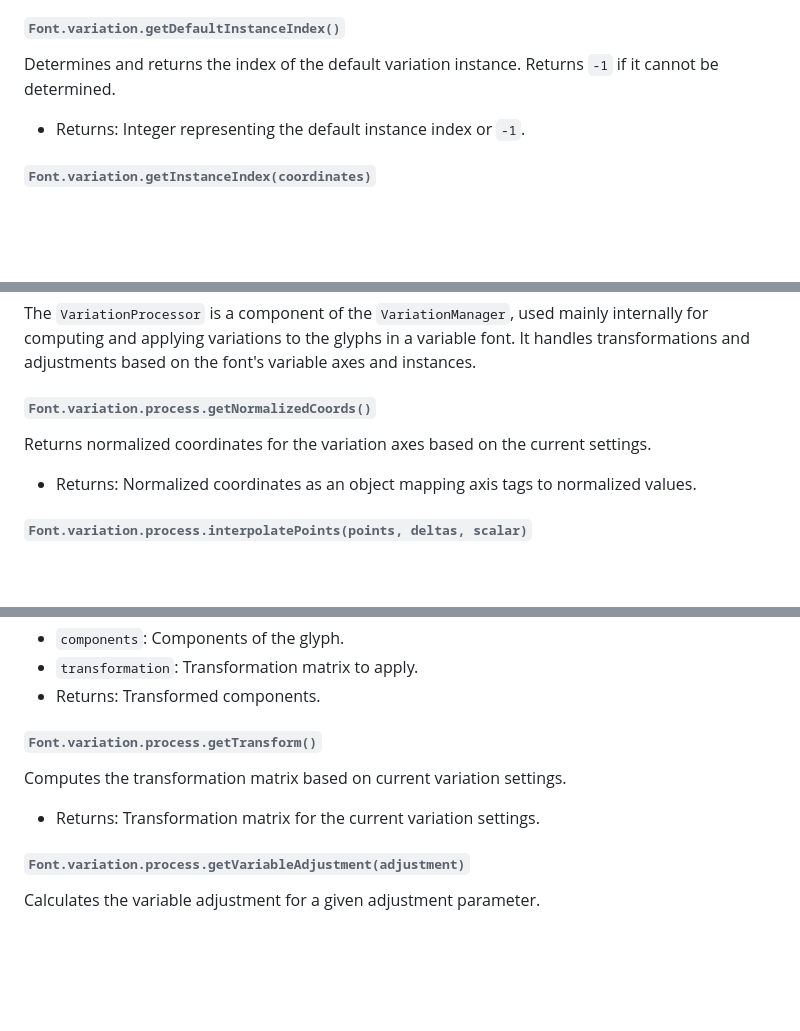
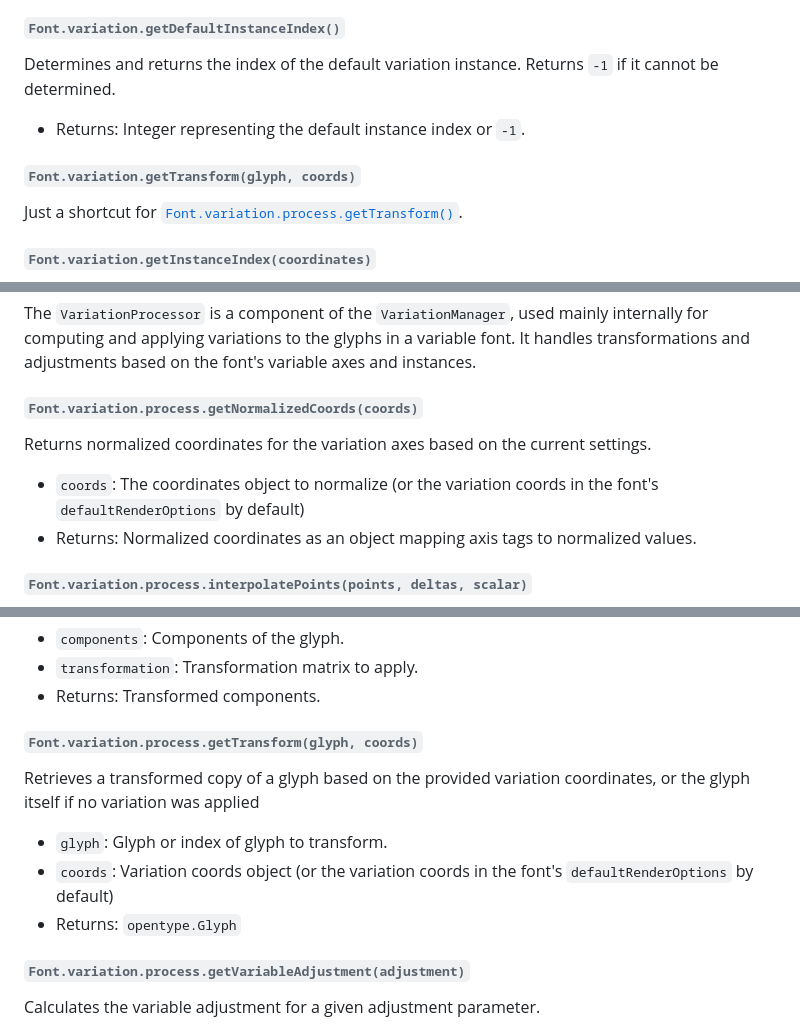
Before and after one commit to opentypejs/opentype.js, a Markdown page: README.md, 3 parts joined by grey strips. GitHub-like rendering; blank space fills up the shorter version.

Commit message:
Update README.md: quick fix for inaccurate new variation API description

```diff
--- a/README.md
+++ b/README.md
@@ -362,6 +362,9 @@ Returns the default coordinates for the font's variation axes.
 Determines and returns the index of the default variation instance. Returns `-1` if it cannot be determined.
 * Returns: Integer representing the default instance index or `-1`.
 
+###### `Font.variation.getTransform(glyph, coords)`
+Just a shortcut for [`Font.variation.process.getTransform()`](#fontvariationprocessgettransform).
+
 ###### `Font.variation.getInstanceIndex(coordinates)`
 Finds the index of the variation instance that matches the provided coordinates, or `-1` if none match.
 * `coordinates`: Object with axis tags as keys and variation values as corresponding values.
@@ -384,8 +387,9 @@ Gets the current variation settings from the font's default render options.
 ##### The `Font.variation.process` object (`VariationProcessor`)
 The `VariationProcessor` is a component of the `VariationManager`, used mainly internally for computing and applying variations to the glyphs in a variable font. It handles transformations and adjustments based on the font's variable axes and instances.
 
-###### `Font.variation.process.getNormalizedCoords()`
+###### `Font.variation.process.getNormalizedCoords(coords)`
 Returns normalized coordinates for the variation axes based on the current settings.
+* `coords`: The coordinates object to normalize (or the variation coords in the font's `defaultRenderOptions` by default)
 * Returns: Normalized coordinates as an object mapping axis tags to normalized values.
 
 ###### `Font.variation.process.interpolatePoints(points, deltas, scalar)`
@@ -414,9 +418,11 @@ Transforms components of a glyph using a specified transformation matrix.
 * `transformation`: Transformation matrix to apply.
 * Returns: Transformed components.
 
-###### `Font.variation.process.getTransform()`
-Computes the transformation matrix based on current variation settings.
-* Returns: Transformation matrix for the current variation settings.
+###### `Font.variation.process.getTransform(glyph, coords)`
+Retrieves a transformed copy of a glyph based on the provided variation coordinates, or the glyph itself if no variation was applied
+* `glyph`: Glyph or index of glyph to transform.
+* `coords`: Variation coords object (or the variation coords in the font's `defaultRenderOptions` by default)
+* Returns: `opentype.Glyph`
 
 ###### `Font.variation.process.getVariableAdjustment(adjustment)`
 Calculates the variable adjustment for a given adjustment parameter.
```
